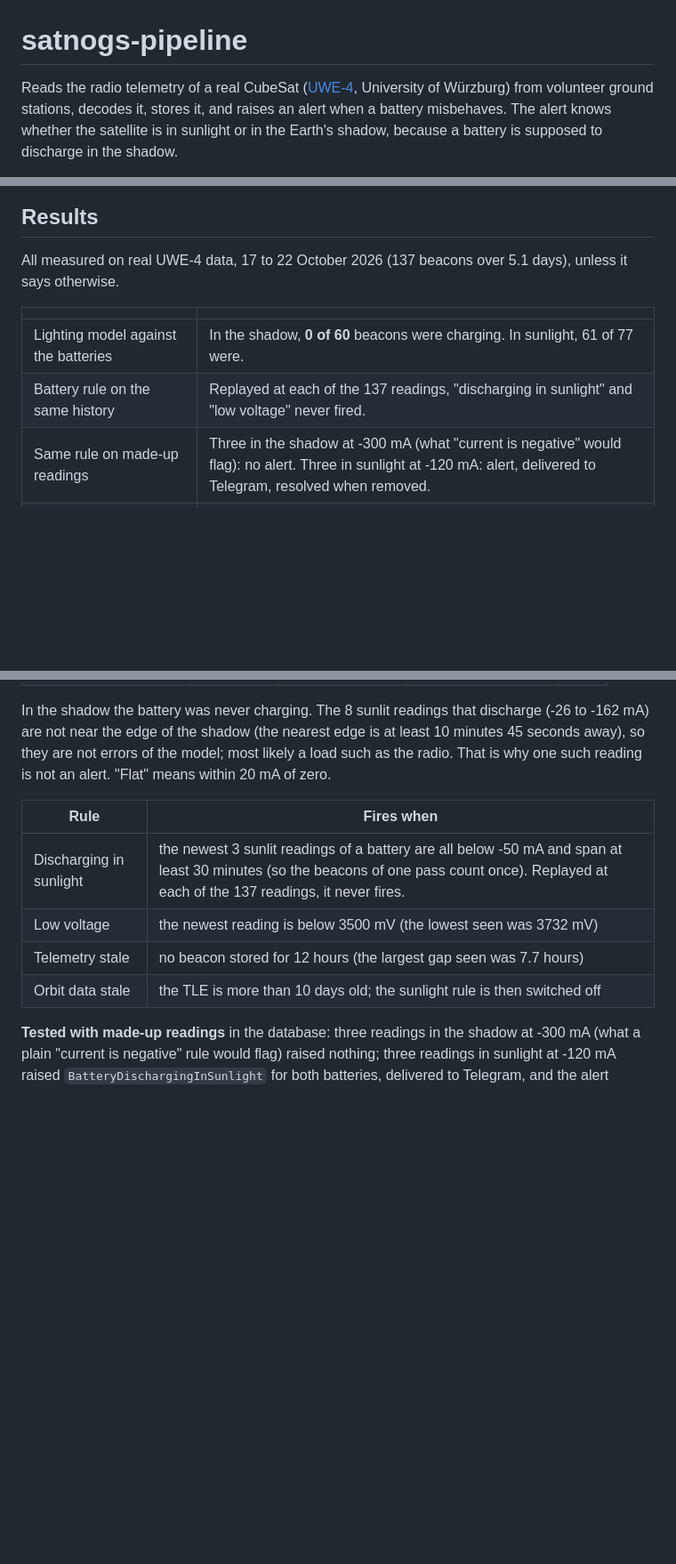
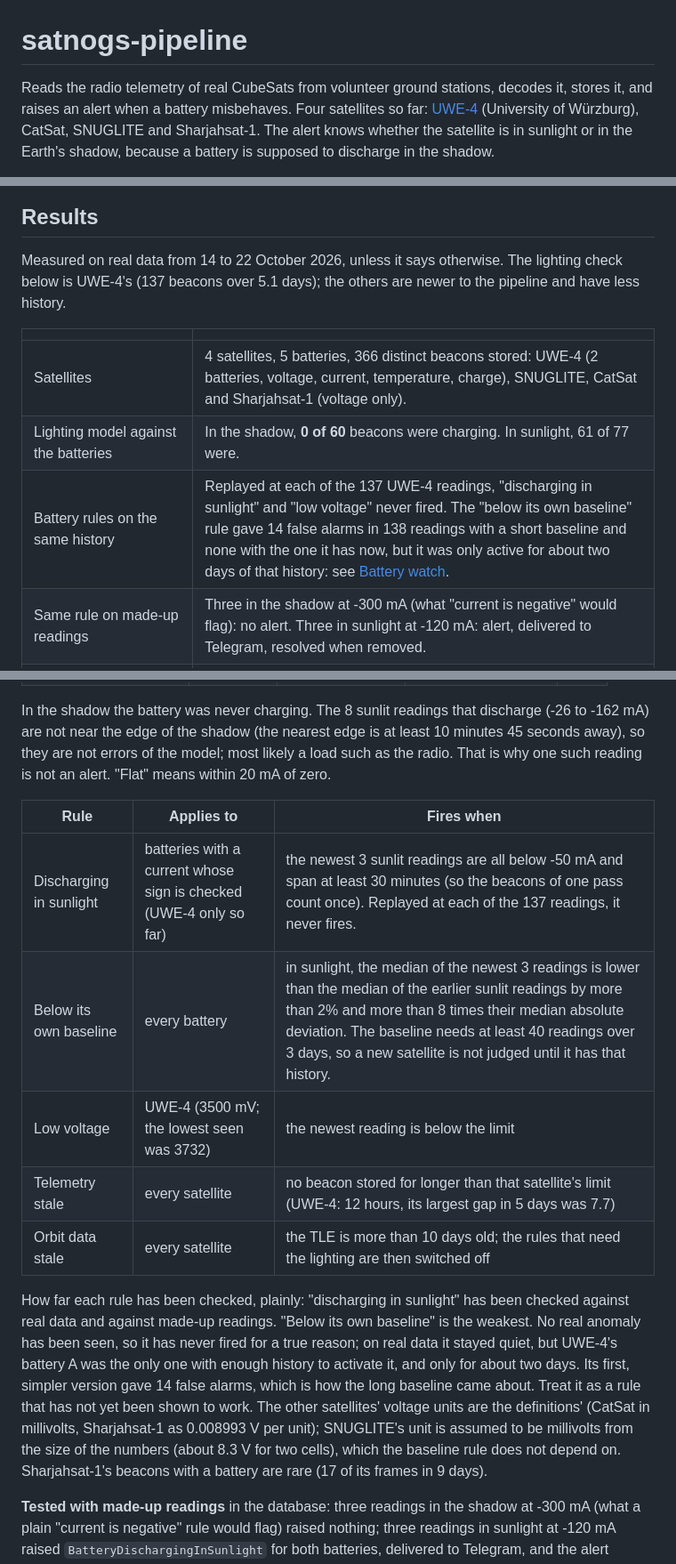
Before and after one commit to supremeinferno/satnogs-pipeline, a Markdown page: README.md, 3 parts joined by grey strips. Shown at 89% size. Rendered like a GitHub page; blank space fills up the shorter version.

Commit message:
README: several satellites, the registry, and how far each rule has been checked
Co-Authored-By: Claude Sonnet 5.5 <noreply@anthropic.com>

```diff
--- a/README.md
+++ b/README.md
@@ -1,4 +1,4 @@
 # satnogs-pipeline
 
-Reads the radio telemetry of a real CubeSat ([UWE-4](https://en.wikipedia.org/wiki/UWE-4), University of Würzburg) from volunteer ground stations, decodes it, stores it, and raises an alert when a battery misbehaves. The alert knows whether the satellite is in sunlight or in the Earth's shadow, because a battery is supposed to discharge in the shadow.
+Reads the radio telemetry of real CubeSats from volunteer ground stations, decodes it, stores it, and raises an alert when a battery misbehaves. Four satellites so far: [UWE-4](https://en.wikipedia.org/wiki/UWE-4) (University of Würzburg), CatSat, SNUGLITE and Sharjahsat-1. The alert knows whether the satellite is in sunlight or in the Earth's shadow, because a battery is supposed to discharge in the shadow.
 
@@ -28,12 +28,13 @@ flowchart LR
 
 ## Results
 
-All measured on real UWE-4 data, 17 to 22 October 2026 (137 beacons over 5.1 days), unless it says otherwise.
+Measured on real data from 14 to 22 October 2026, unless it says otherwise. The lighting check below is UWE-4's (137 beacons over 5.1 days); the others are newer to the pipeline and have less history.
 
 | | |
 |---|---|
+| Satellites | 4 satellites, 5 batteries, 366 distinct beacons stored: UWE-4 (2 batteries, voltage, current, temperature, charge), SNUGLITE, CatSat and Sharjahsat-1 (voltage only). |
 | Lighting model against the batteries | In the shadow, **0 of 60** beacons were charging. In sunlight, 61 of 77 were. |
-| Battery rule on the same history | Replayed at each of the 137 readings, "discharging in sunlight" and "low voltage" never fired. |
+| Battery rules on the same history | Replayed at each of the 137 UWE-4 readings, "discharging in sunlight" and "low voltage" never fired. The "below its own baseline" rule gave 14 false alarms in 138 readings with a short baseline and none with the one it has now, but it was only active for about two days of that history: see [Battery watch](#battery-watch). |
 | Same rule on made-up readings | Three in the shadow at -300 mA (what "current is negative" would flag): no alert. Three in sunlight at -120 mA: alert, delivered to Telegram, resolved when removed. |
 | Failure tests ([`scripts/chaos.sh`](scripts/chaos.sh)) | 6 breakages, 20 checks, 30 to 45 seconds, on Docker Compose and on Kubernetes: store down, RabbitMQ restart, PostgreSQL down, duplicates, a message that is not JSON. |
 | Throughput of `store` | 5,400 observations per second with one replica, 8,000 with two, 8,900 with four (draining a 20,000-message queue, Docker Compose on a laptop). See [Performance](#performance). |
@@ -202,12 +210,15 @@ A battery that is discharging is only a problem if the satellite is in sunlight.
 
 In the shadow the battery was never charging. The 8 sunlit readings that discharge (-26 to -162 mA) are not near the edge of the shadow (the nearest edge is at least 10 minutes 45 seconds away), so they are not errors of the model; most likely a load such as the radio. That is why one such reading is not an alert. "Flat" means within 20 mA of zero.
 
-| Rule | Fires when |
-|---|---|
-| Discharging in sunlight | the newest 3 sunlit readings of a battery are all below -50 mA and span at least 30 minutes (so the beacons of one pass count once). Replayed at each of the 137 readings, it never fires. |
-| Low voltage | the newest reading is below 3500 mV (the lowest seen was 3732 mV) |
-| Telemetry stale | no beacon stored for 12 hours (the largest gap seen was 7.7 hours) |
-| Orbit data stale | the TLE is more than 10 days old; the sunlight rule is then switched off |
+| Rule | Applies to | Fires when |
+|---|---|---|
+| Discharging in sunlight | batteries with a current whose sign is checked (UWE-4 only so far) | the newest 3 sunlit readings are all below -50 mA and span at least 30 minutes (so the beacons of one pass count once). Replayed at each of the 137 readings, it never fires. |
+| Below its own baseline | every battery | in sunlight, the median of the newest 3 readings is lower than the median of the earlier sunlit readings by more than 2% and more than 8 times their median absolute deviation. The baseline needs at least 40 readings over 3 days, so a new satellite is not judged until it has that history. |
+| Low voltage | UWE-4 (3500 mV; the lowest seen was 3732) | the newest reading is below the limit |
+| Telemetry stale | every satellite | no beacon stored for longer than that satellite's limit (UWE-4: 12 hours, its largest gap in 5 days was 7.7) |
+| Orbit data stale | every satellite | the TLE is more than 10 days old; the rules that need the lighting are then switched off |
+
+How far each rule has been checked, plainly: "discharging in sunlight" has been checked against real data and against made-up readings. "Below its own baseline" is the weakest. No real anomaly has been seen, so it has never fired for a true reason; on real data it stayed quiet, but UWE-4's battery A was the only one with enough history to activate it, and only for about two days. Its first, simpler version gave 14 false alarms, which is how the long baseline came about. Treat it as a rule that has not yet been shown to work. The other satellites' voltage units are the definitions' (CatSat in millivolts, Sharjahsat-1 as 0.008993 V per unit); SNUGLITE's unit is assumed to be millivolts from the size of the numbers (about 8.3 V for two cells), which the baseline rule does not depend on. Sharjahsat-1's beacons with a battery are rare (17 of its frames in 9 days).
 
 **Tested with made-up readings** in the database: three readings in the shadow at -300 mA (what a plain "current is negative" rule would flag) raised nothing; three readings in sunlight at -120 mA raised `BatteryDischargingInSunlight` for both batteries, delivered to Telegram, and the alert resolved when the readings were removed.
 
```
Also changed, not shown: other parts of README.md (+11 -4 lines).
